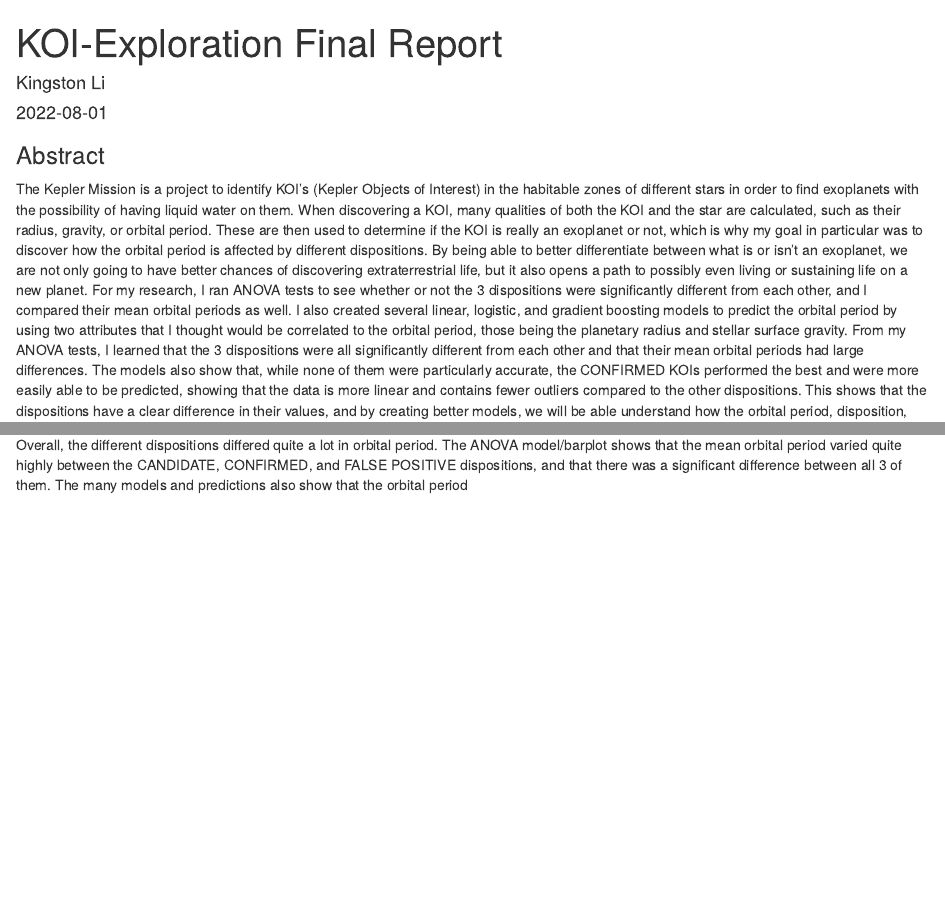
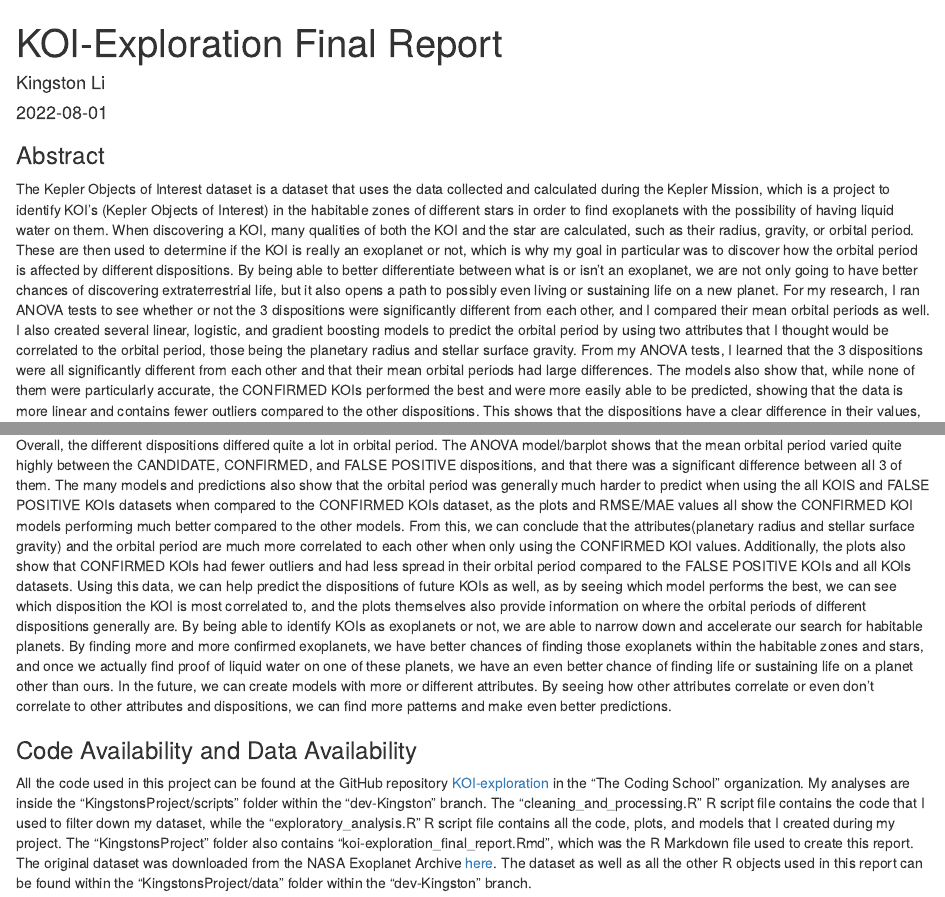
Before and after one commit to the-codingschool/KOI-exploration, an R Markdown document (KingstonsProject/koi-exploration_final_report.Rmd): the page in a window 1100 px wide, from its top, and a second part further down, joined at a grey line. Rendered offline with R 4.5, knitr and Pandoc, with nearby package versions.

Commit message:
Added Discussion section Added Code Availability and Data Availability section Added explanation of dataset into the abstract The report should finally be done now!

```diff
--- a/KingstonsProject/koi-exploration_final_report.Rmd
+++ b/KingstonsProject/koi-exploration_final_report.Rmd
@@ -6,7 +6,7 @@ output: html_document
 ---
 
 ### Abstract
-The Kepler Mission is a project to identify KOI's (Kepler Objects of Interest) in the habitable zones of different stars in order to find exoplanets with the possibility of having liquid water on them. When discovering a KOI, many qualities of both the KOI and the star are calculated, such as their radius, gravity, or orbital period. These are then used to determine if the KOI is really an exoplanet or not, which is why my goal in particular was to discover how the orbital period is affected by different dispositions. By being able to better differentiate between what is or isn't an exoplanet, we are not only going to have better chances of discovering extraterrestrial life, but it also opens a path to possibly even living or sustaining life on a new planet. For my research, I ran ANOVA tests to see whether or not the 3 dispositions were significantly different from each other, and I compared their mean orbital periods as well. I also created several linear, logistic, and gradient boosting models to predict the orbital period by using two attributes that I thought would be correlated to the orbital period, those being the planetary radius and stellar surface gravity. From my ANOVA tests, I learned that the 3 dispositions were all significantly different from each other and that their mean orbital periods had large differences. The models also show that, while none of them were particularly accurate, the CONFIRMED KOIs performed the best and were more easily able to be predicted, showing that the data is more linear and contains fewer outliers compared to the other dispositions. This shows that the dispositions have a clear difference in their values, and by creating better models, we will be able understand how the orbital period, disposition, and other variables all correlate to one another.
+The Kepler Objects of Interest dataset is a dataset that uses the data collected and calculated during the Kepler Mission, which is a project to identify KOI's (Kepler Objects of Interest) in the habitable zones of different stars in order to find exoplanets with the possibility of having liquid water on them. When discovering a KOI, many qualities of both the KOI and the star are calculated, such as their radius, gravity, or orbital period. These are then used to determine if the KOI is really an exoplanet or not, which is why my goal in particular was to discover how the orbital period is affected by different dispositions. By being able to better differentiate between what is or isn't an exoplanet, we are not only going to have better chances of discovering extraterrestrial life, but it also opens a path to possibly even living or sustaining life on a new planet. For my research, I ran ANOVA tests to see whether or not the 3 dispositions were significantly different from each other, and I compared their mean orbital periods as well. I also created several linear, logistic, and gradient boosting models to predict the orbital period by using two attributes that I thought would be correlated to the orbital period, those being the planetary radius and stellar surface gravity. From my ANOVA tests, I learned that the 3 dispositions were all significantly different from each other and that their mean orbital periods had large differences. The models also show that, while none of them were particularly accurate, the CONFIRMED KOIs performed the best and were more easily able to be predicted, showing that the data is more linear and contains fewer outliers compared to the other dispositions. This shows that the dispositions have a clear difference in their values, and by creating better models, we will be able understand how the orbital period, disposition, and other variables all correlate to one another.
 
 
 
@@ -323,4 +323,9 @@ This plot compares the RMSE and MAE values between the GBM and LM models. The tw
 
 
 ### Discussion
-Overall, the different dispositions differed quite a lot in orbital period. The ANOVA model/barplot shows that the mean orbital period varied quite highly between the CANDIDATE, CONFIRMED, and FALSE POSITIVE dispositions, and that there was a significant difference between all 3 of them. The many models and predictions also show that the orbital period
+Overall, the different dispositions differed quite a lot in orbital period. The ANOVA model/barplot shows that the mean orbital period varied quite highly between the CANDIDATE, CONFIRMED, and FALSE POSITIVE dispositions, and that there was a significant difference between all 3 of them. The many models and predictions also show that the orbital period was generally much harder to predict when using the all KOIS and FALSE POSITIVE KOIs datasets when compared to the CONFIRMED KOIs dataset, as the plots and RMSE/MAE values all show the CONFIRMED KOI models performing much better compared to the other models. From this, we can conclude that the attributes(planetary radius and stellar surface gravity) and the orbital period are much more correlated to each other when only using the CONFIRMED KOI values. Additionally, the plots also show that CONFIRMED KOIs had fewer outliers and had less spread in their orbital period compared to the FALSE POSITIVE KOIs and all KOIs datasets. Using this data, we can help predict the dispositions of future KOIs as well, as by seeing which model performs the best, we can see which disposition the KOI is most correlated to, and the plots themselves also provide information on where the orbital periods of different dispositions generally are. By being able to identify KOIs as exoplanets or not, we are able to narrow down and accelerate our search for habitable planets. By finding more and more confirmed exoplanets, we have better chances of finding those exoplanets within the habitable zones and stars, and once we actually find proof of liquid water on one of these planets, we have an even better chance of finding life or sustaining life on a planet other than ours. In the future, we can create models with more or different attributes. By seeing how other attributes correlate or even don't correlate to other attributes and dispositions, we can find more patterns and make even better predictions.
+
+
+### Code Availability and Data Availability
+All the code used in this project can be found at the GitHub repository [KOI-exploration](https://github.com/the-codingschool/KOI-exploration) in the "The Coding School" organization. My analyses are inside the "KingstonsProject/scripts" folder within the "dev-Kingston" branch. The "cleaning_and_processing.R" R script file contains the code that I used to filter down my dataset, while the "exploratory_analysis.R" R script file contains all the code, plots, and models that I created during my project. The "KingstonsProject" folder also contains "koi-exploration_final_report.Rmd", which was the R Markdown file used to create this report.
+The original dataset was downloaded from the NASA Exoplanet Archive [here](https://exoplanetarchive.ipac.caltech.edu/cgi-bin/TblView/nph-tblView?app=ExoTbls&config=cumulative). The dataset as well as all the other R objects used in this report can be found within the "KingstonsProject/data" folder within the "dev-Kingston" branch.
```
